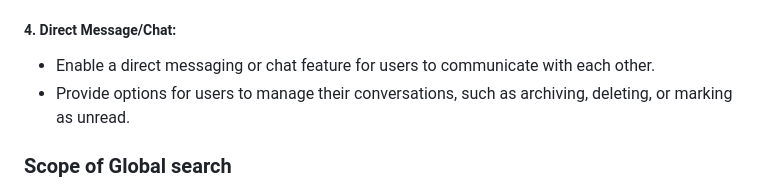
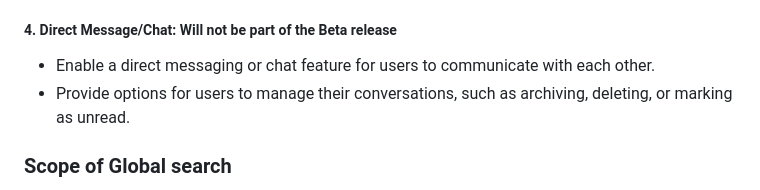
Before and after one commit to Learnhall-WOS/world-of-shows, a Markdown page: BETA.md, the part around the change. Rendered like a GitHub page.

```diff
--- a/BETA.md
+++ b/BETA.md
@@ -317,7 +317,7 @@ The User Dashboard should include the following sections:
    - Provide a brief description of each event and any special highlights or activities.
    - For past events, showcase the event title, date, location, and a summary of the event's success or key takeaways.
 
-##### 4. **Direct Message/Chat:**
+##### 4. **Direct Message/Chat: Will not be part of the Beta release**
 
    - Enable a direct messaging or chat feature for users to communicate with each other.
    - Provide options for users to manage their conversations, such as archiving, deleting, or marking as unread.
```
